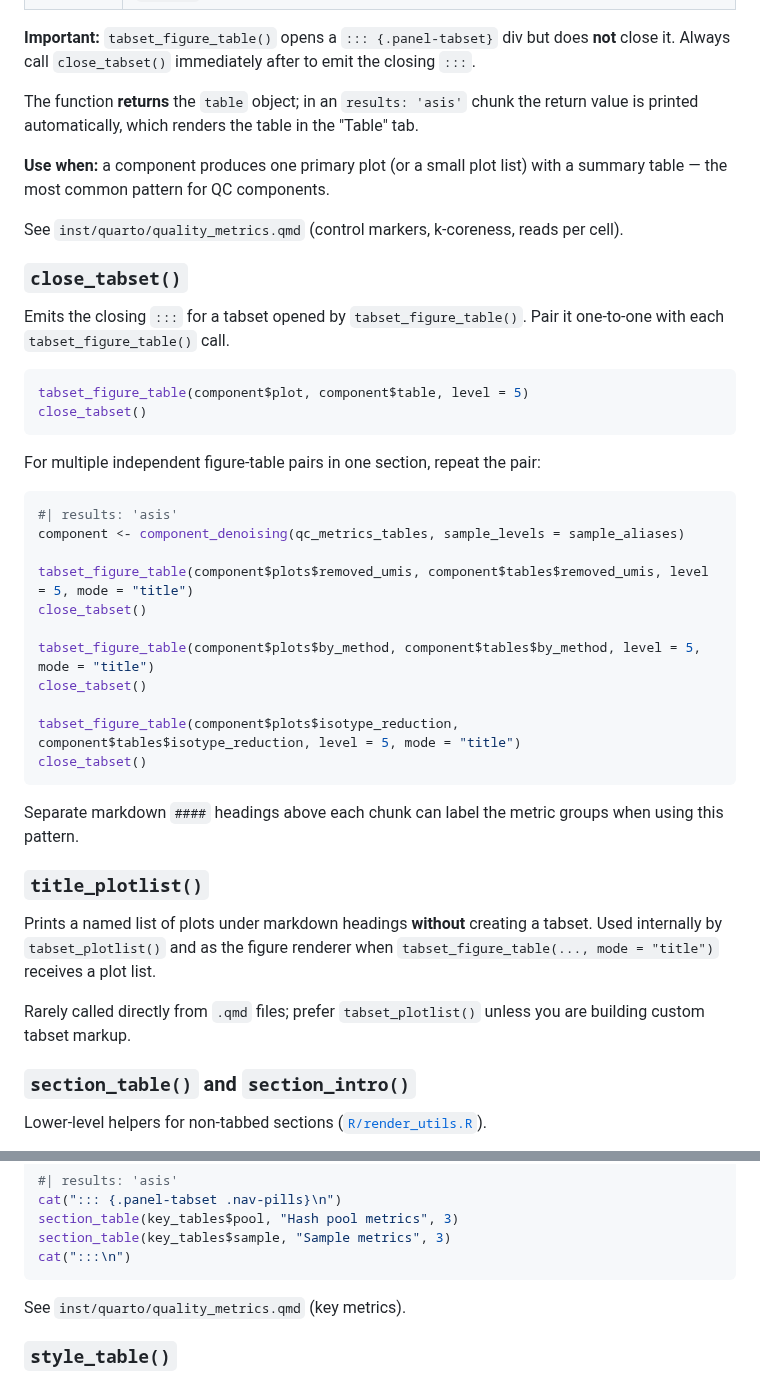
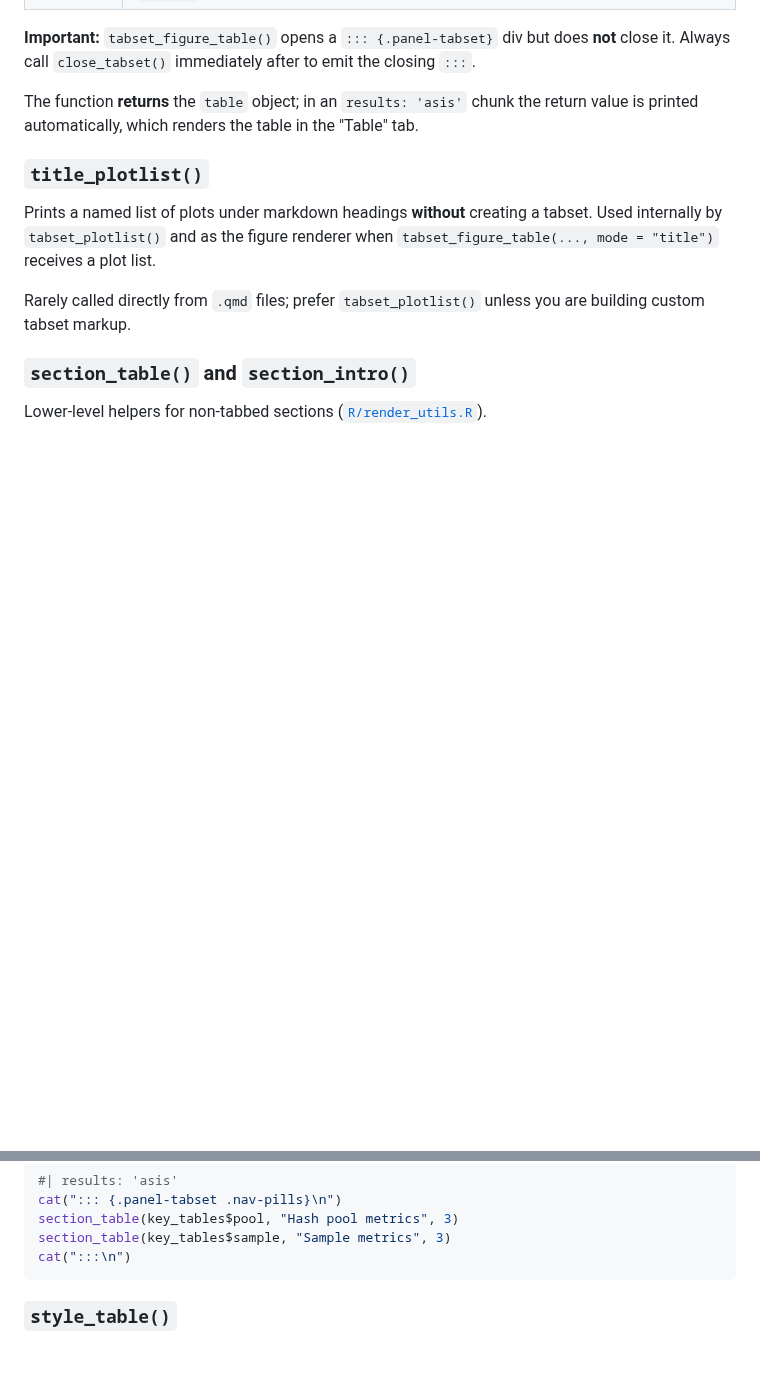
Before and after one commit to PixelgenTechnologies/pixelatorES, a Markdown page: DEVELOPERS.md, 2 parts joined by grey strips. Rendered like a GitHub page; blank space fills up the shorter version.

Commit message:
docs: less verbose dev docs

````diff
--- a/DEVELOPERS.md
+++ b/DEVELOPERS.md
@@ -231,37 +231,6 @@ close_tabset()
 
 The function **returns** the `table` object; in an `results: 'asis'` chunk the return value is printed automatically, which renders the table in the "Table" tab.
 
-**Use when:** a component produces one primary plot (or a small plot list) with a summary table — the most common pattern for QC components.
-
-See `inst/quarto/quality_metrics.qmd` (control markers, k-coreness, reads per cell).
-
-### `close_tabset()`
-
-Emits the closing `:::` for a tabset opened by `tabset_figure_table()`. Pair it one-to-one with each `tabset_figure_table()` call.
-
-```r
-tabset_figure_table(component$plot, component$table, level = 5)
-close_tabset()
-```
-
-For multiple independent figure-table pairs in one section, repeat the pair:
-
-```r
-#| results: 'asis'
-component <- component_denoising(qc_metrics_tables, sample_levels = sample_aliases)
-
-tabset_figure_table(component$plots$removed_umis, component$tables$removed_umis, level = 5, mode = "title")
-close_tabset()
-
-tabset_figure_table(component$plots$by_method, component$tables$by_method, level = 5, mode = "title")
-close_tabset()
-
-tabset_figure_table(component$plots$isotype_reduction, component$tables$isotype_reduction, level = 5, mode = "title")
-close_tabset()
-```
-
-Separate markdown `####` headings above each chunk can label the metric groups when using this pattern.
-
 ### `title_plotlist()`
 
 Prints a named list of plots under markdown headings **without** creating a tabset. Used internally by `tabset_plotlist()` and as the figure renderer when `tabset_figure_table(..., mode = "title")` receives a plot list.
@@ -284,8 +253,6 @@ section_table(key_tables$pool, "Hash pool metrics", 3)
 section_table(key_tables$sample, "Sample metrics", 3)
 cat(":::\n")
 ```
-
-See `inst/quarto/quality_metrics.qmd` (key metrics).
 
 ### `style_table()`
 
````
